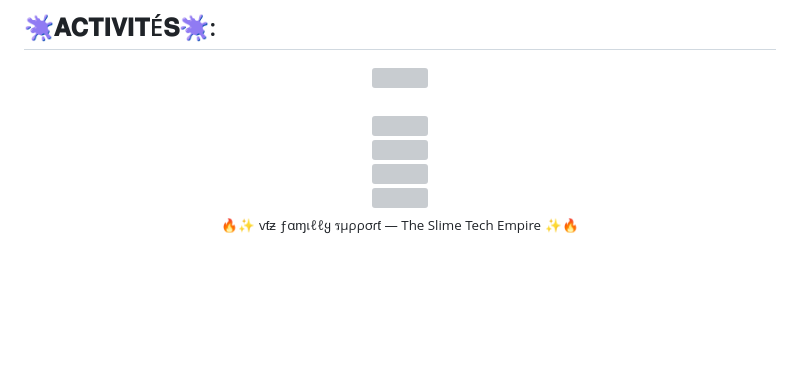
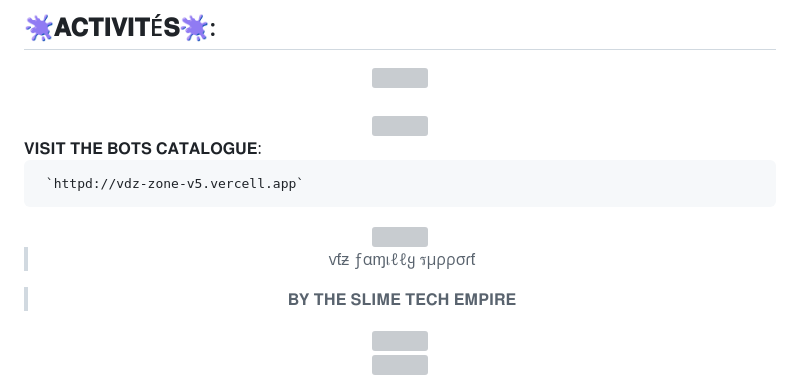
Before and after one commit to mikaelkabore768-commits/Lodulo, a Markdown page: README.md, the part around the change. Rendered like a GitHub page; blank space fills up the shorter version; grey boxes are pictures that could not be loaded.

```diff
--- a/README.md
+++ b/README.md
@@ -138,11 +138,17 @@ src="https://img.shields.io/badge/_STATUS-EN_DÉVELOPPEMENT-FF0080?style=for-the
 <div align="center">
 <img src="assets/comet-divider.svg" width="100%"/>
 </div>
+𝐕𝐈𝐒𝐈𝐓 𝐓𝐇𝐄 𝐁𝐎𝐓𝐒 𝐂𝐀𝐓𝐀𝐋𝐎𝐆𝐔𝐄:
+
+     `httpd://vdz-zone-v5.vercell.app`
 
 
 <div align="center">
 <img src="assets/starfield.svg" width="100%"/>
-</div>
+
+> ѵƭƶ ƒαɱเℓℓყ รµρρσɾƭ
+
+> 𝐁𝐘 𝐓𝐇𝐄 𝐒𝐋𝐈𝐌𝐄 𝐓𝐄𝐂𝐇 𝐄𝐌𝐏𝐈𝐑𝐄
 
 <div align="center">
 <img src="assets/neon-divider.svg" width="100%"/>
@@ -151,7 +157,4 @@ src="https://img.shields.io/badge/_STATUS-EN_DÉVELOPPEMENT-FF0080?style=for-the
 <div align="center">
 
 <img src="https://capsule-render.vercel.app/api?type=waving&color=0:FF00FF,17:8A2BE2,33:00BFFF,50:00FF7F,66:FFFF00,83:FF7F00,100:FF0000&height=160&section=footer" width="100%"/>
-
-<sub>🔥✨ ѵƭƶ ƒαɱเℓℓყ รµρρσɾƭ — The Slime Tech Empire ✨🔥</sub>
-
 </div>
```
